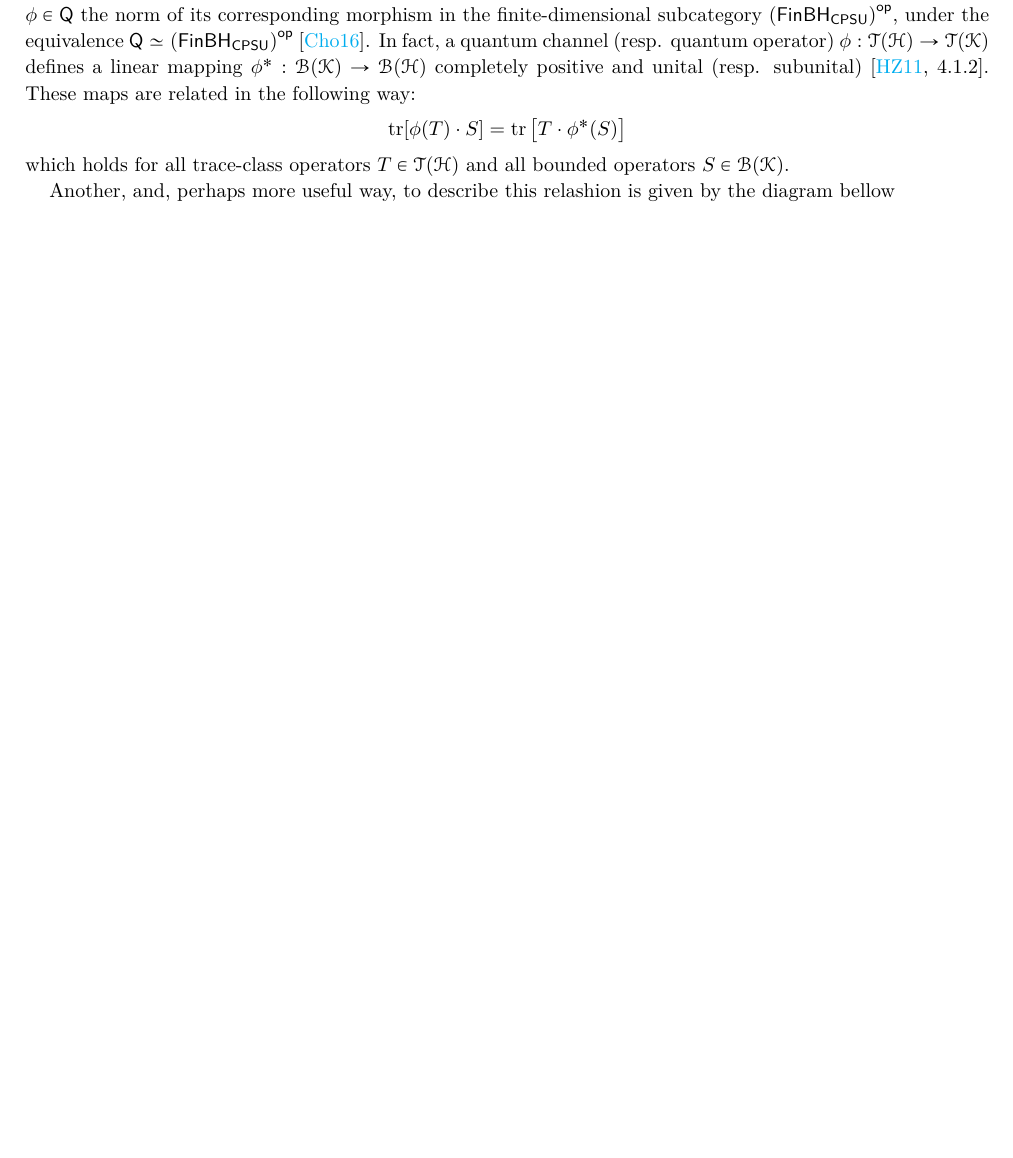
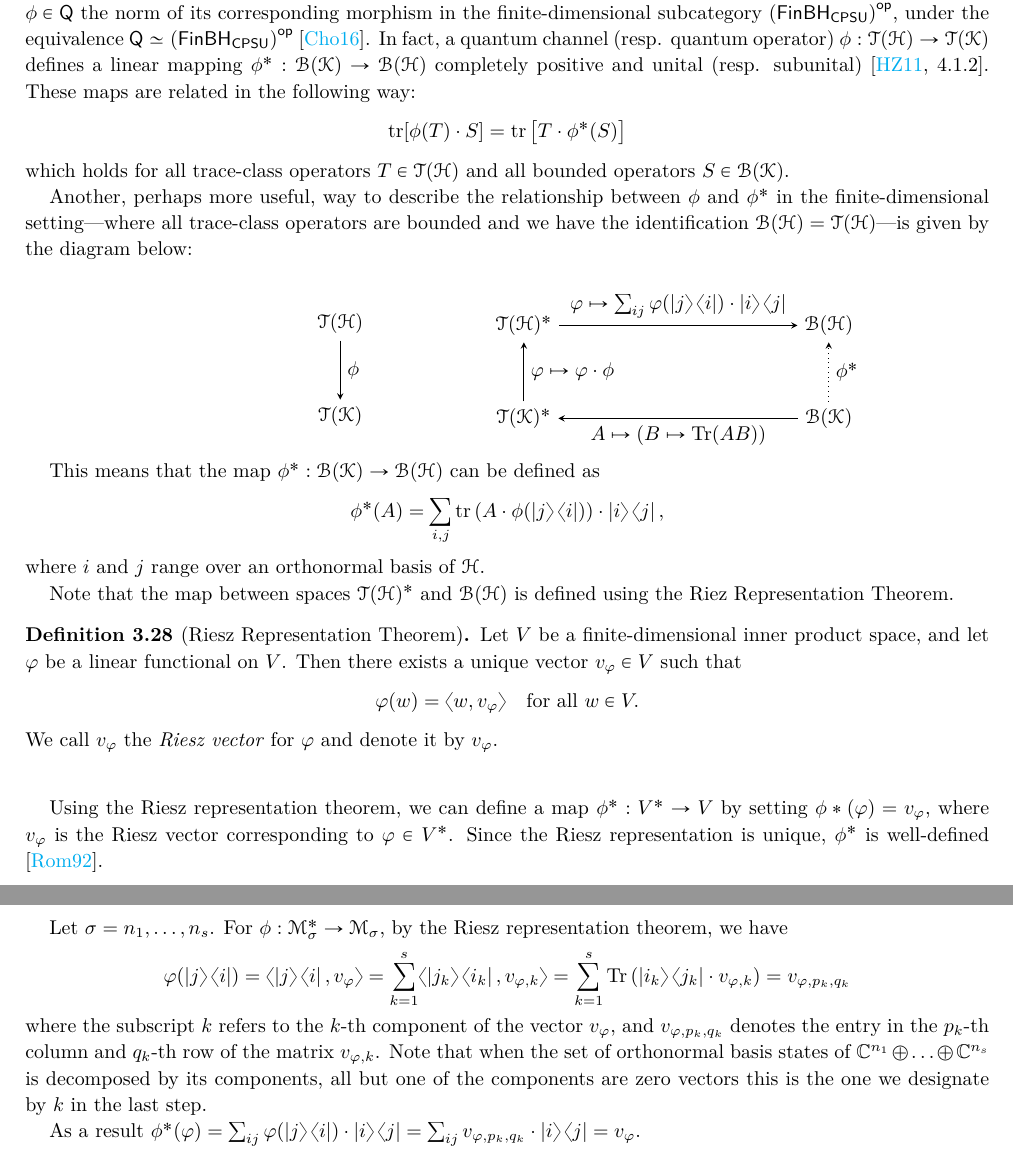
Before and after one commit to BrunaMSalgado/Msc_Bruna_23-24, a LaTeX paper (notas/notes.tex): part of page 27 of 28 before the commit and two parts of pages 27 and 28 of 29 after it, the two joined at a grey line, cut so that both start at the same text, the shorter picture padded with empty space. Compiled offline with XeLaTeX.

Commit message:
w*star_alg_stuff

```diff
--- a/notas/notes.tex
+++ b/notas/notes.tex
@@ -2474,15 +2490,67 @@ $\phi^*: \mathcal{B}(\mathcal{K}) \to \mathcal{B}(\mathcal{H})$ completely posit
 \end{equation*}
 which holds for all trace-class operators $T \in \mathcal{T}(\mathcal{H})$ and all bounded operators $S \in \mathcal{B}(\mathcal{K})$.
 
-
-Another, and, perhaps more useful way, to describe this relashion is given by the diagram bellow
-
-%$\odot$
-%$\widecheck{\otimes}_\varepsilon$
-
+Another, perhaps more useful, way to describe the relationship between $\phi$ and $\phi^*$ in the finite-dimensional setting—where all trace-class operators are bounded and we have the identification \( \mathcal{B}(\mathcal{H}) = \mathcal{T}(\mathcal{H}) \)—is given by the diagram below:
+
+\[
+\begin{minipage}{0.45\textwidth}
+\centering
+\begin{tikzpicture}
+  \matrix (m) [matrix of math nodes,row sep=3em,column sep=2em,minimum width=1em]
+  {
+    \mathcal{T}(\mathcal{H}) \\
+     \mathcal{T}(\mathcal{K})  \\
+  };
+  \path[-stealth]
+    (m-1-1) edge  node [right] {$\phi$} (m-2-1);
+\end{tikzpicture}
+\end{minipage}
+\hspace{-50pt}
+\begin{minipage}{0.45\textwidth}
+\centering
+\begin{tikzpicture}
+  \matrix (m) [matrix of math nodes,row sep=3em,column sep=12em,minimum width=1em]
+  {
+  \mathcal{T}(\mathcal{H})^*&  \mathcal{B}(\mathcal{H})  \\
+   \mathcal{T}(\mathcal{K})^* &  \mathcal{B}(\mathcal{K}) \\
+  };
+  \path[-stealth]
+    (m-1-1) edge  node [above] {$\varphi \mapsto \sum_{ij} \varphi(\ket{j}\bra{i}) \cdot \ket{i} \bra{j}  $} (m-1-2)
+    (m-2-2) edge [dotted]  node [right] {$\phi^*$} (m-1-2)
+    (m-2-2) edge  node [below] {$ A \mapsto (B \mapsto \tr(AB)) $} (m-2-1)
+    (m-2-1) edge  node [right] {$ \varphi \mapsto \varphi \cdot \phi $} (m-1-1)
+    ;
+\end{tikzpicture}
+\end{minipage}
+\]
+
+
+This means that the map $\phi^* : \mathcal{B}(\mathcal{K}) \to \mathcal{B}(\mathcal{H})$ can be defined as
+\[
+\phi^*(A) = \sum_{i,j} \operatorname{tr}\left(A \cdot \phi(\ket{j}\bra{i})\right) \cdot \ket{i}\bra{j},
+\]
+where \( i \) and \( j \) range over an orthonormal basis of \( \mathcal{H} \).
+
+Note that the map between spaces $\mathcal{T}(\mathcal{H})^*$ and $\mathcal{B}(\mathcal{H})$ is defined using the Riez Representation Theorem.
+
+\begin{definition} [Riesz Representation Theorem]
+Let $V$ be a finite-dimensional inner product space, and let $\varphi$ be a linear functional on $V$. Then there exists a unique vector $v_\varphi \in V$ such that
+$$
+\varphi(w) = \langle w, v_\varphi \rangle \quad \text{for all } w \in V.
+$$
+We call $v_\varphi$ the \emph{Riesz vector} for $\varphi$ and denote it by $v_\varphi$.\\
+\end{definition}
+
+Using the Riesz representation theorem, we can define a map
+$\phi^* : V^* \to V$
+by setting \(\phi*(\varphi) = v_\varphi\), where \(v_\varphi\) is the Riesz vector corresponding to \(\varphi \in V^*\). Since the Riesz representation is unique, \(\phi^*\) is well-defined \cite{romanAdvancedLinearAlgebra1992}.
+
+Let $\sigma= n_1, \ldots, n_s$. For $\phi: \mathcal{M}_\sigma^* \to \mathcal{M}_\sigma $, by the Riesz representation theorem, we have
+$$ \varphi(\ket{j} \bra{i})= \langle \ket{j} \bra{i},  v_\varphi  \rangle = \sum_{k=1}^s \langle \ket{j_k} \bra{i_k},  v_{\varphi,k}  \rangle = \sum_{k=1}^s  \tr \left( \ket{i_k} \bra{j_k} \cdot   v_{\varphi,k} \right) =  v_{\varphi,p_k,q_k} $$
+where the subscript \(k\) refers to the \(k\)-th component of the vector \(v_\varphi\), and \(v_{\varphi, p_k, q_k}\) denotes the entry in the \(p_k\)-th column and \(q_k\)-th row of the matrix \(v_{\varphi,k}\). Note that when the set of orthonormal basis states of \(\mathbb{C}^{n_1} \oplus \ldots \oplus \mathbb{C}^{n_s}\) is decomposed by its components, all but one of the components are zero vectors this is the one we designate by $k$ in the last step.
+
+As a result $\phi^*(\varphi) =  \sum_{ij} \varphi(\ket{j}\bra{i}) \cdot \ket{i} \bra{j} = \sum_{ij}  v_{\varphi,p_k,q_k} \cdot  \ket{i} \bra{j}  = v_{\varphi}$.
 %\bar{\otimes}
-
-
 
 
 
```
Also changed, not shown: notas/biblio.bib (+36 -3 lines), notas/notes.tex (16 more changed lines).
